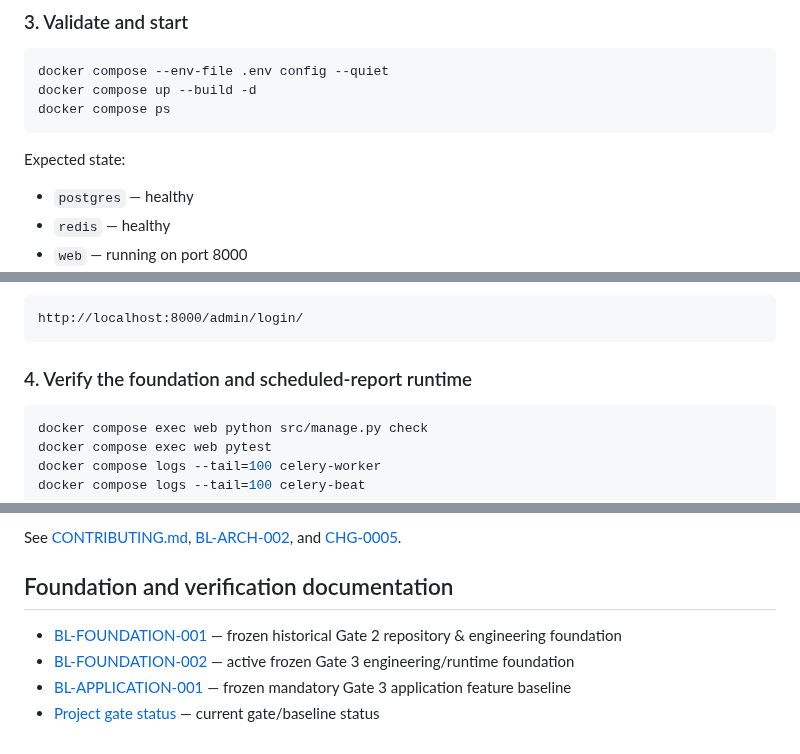
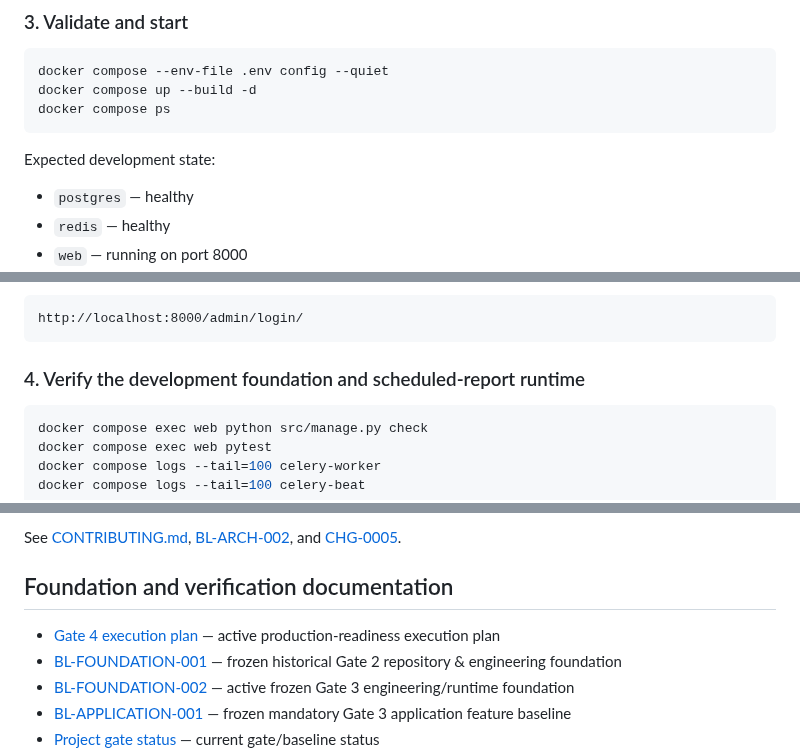
Before and after one commit to SARD-81/dynamic-forms-platform, a Markdown page: README.md, 3 parts joined by grey strips. Rendered like a GitHub page.

````diff
--- a/README.md
+++ b/README.md
@@ -104,7 +128,7 @@ docker compose up --build -d
 docker compose ps
 ```
 
-Expected state:
+Expected development state:
 
 - `postgres` — healthy
 - `redis` — healthy
@@ -124,7 +148,7 @@ The Django admin remains available at:
 http://localhost:8000/admin/login/
 ```
 
-### 4. Verify the foundation and scheduled-report runtime
+### 4. Verify the development foundation and scheduled-report runtime
 
 ```bash
 docker compose exec web python src/manage.py check
@@ -265,6 +289,7 @@ See [CONTRIBUTING.md](CONTRIBUTING.md),
 
 ## Foundation and verification documentation
 
+- [Gate 4 execution plan](Documents/project-control/gate4-execution-plan.md) — active production-readiness execution plan
 - [BL-FOUNDATION-001](Documents/project-control/baselines/BL-FOUNDATION-001.md) — frozen historical Gate 2 repository & engineering foundation
 - [BL-FOUNDATION-002](Documents/project-control/baselines/BL-FOUNDATION-002.md) — active frozen Gate 3 engineering/runtime foundation
 - [BL-APPLICATION-001](Documents/project-control/baselines/BL-APPLICATION-001.md) — frozen mandatory Gate 3 application feature baseline
````
Also changed, not shown: other parts of README.md (+35 -11 lines).
